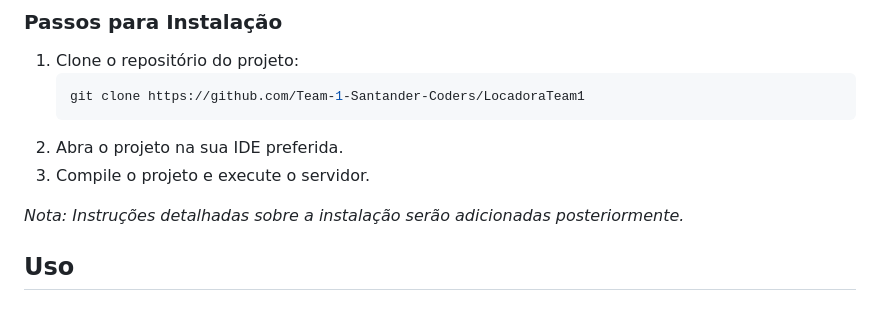
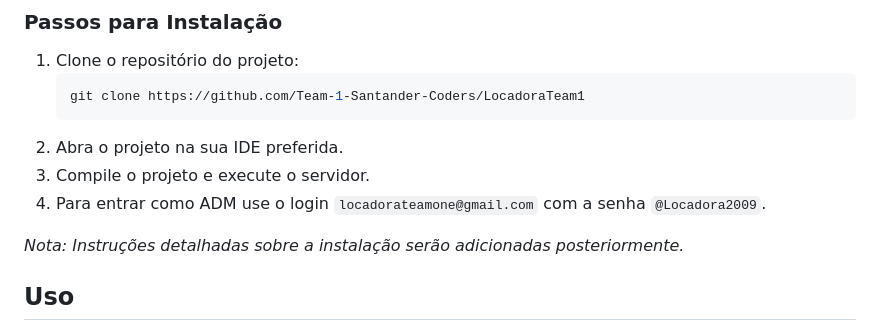
Before and after one commit to Team-1-Santander-Coders/LocadoraTeam1, a Markdown page: README.md, the part around the change. Drawn GitHub-style.

Commit message:
chore: update README.md

````diff
--- a/README.md
+++ b/README.md
@@ -40,6 +40,7 @@
    ```
 2. Abra o projeto na sua IDE preferida.
 3. Compile o projeto e execute o servidor.
+4. Para entrar como ADM use o login `locadorateamone@gmail.com` com a senha `@Locadora2009`.
 
 *Nota: Instruções detalhadas sobre a instalação serão adicionadas posteriormente.*
 
````
